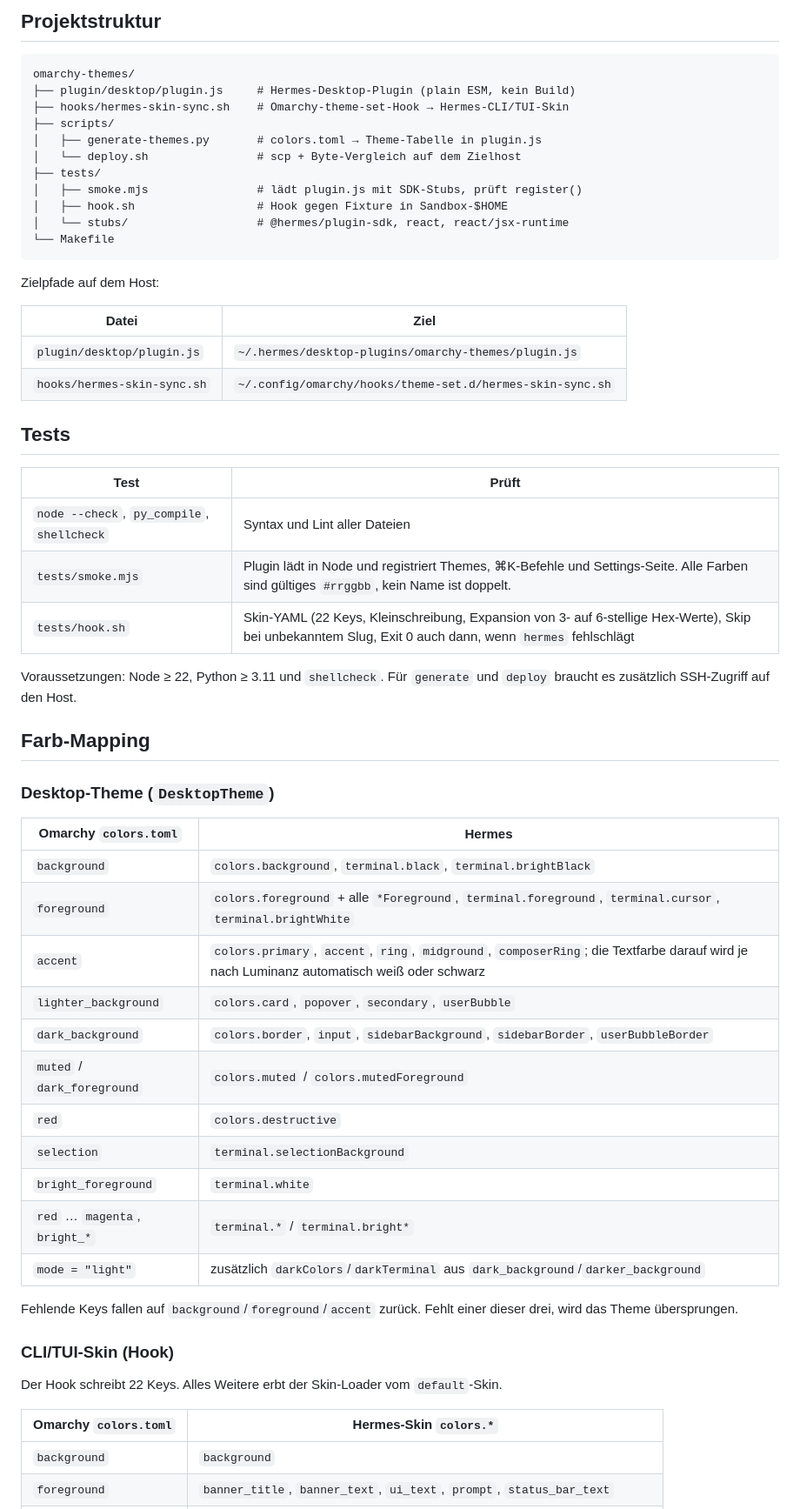
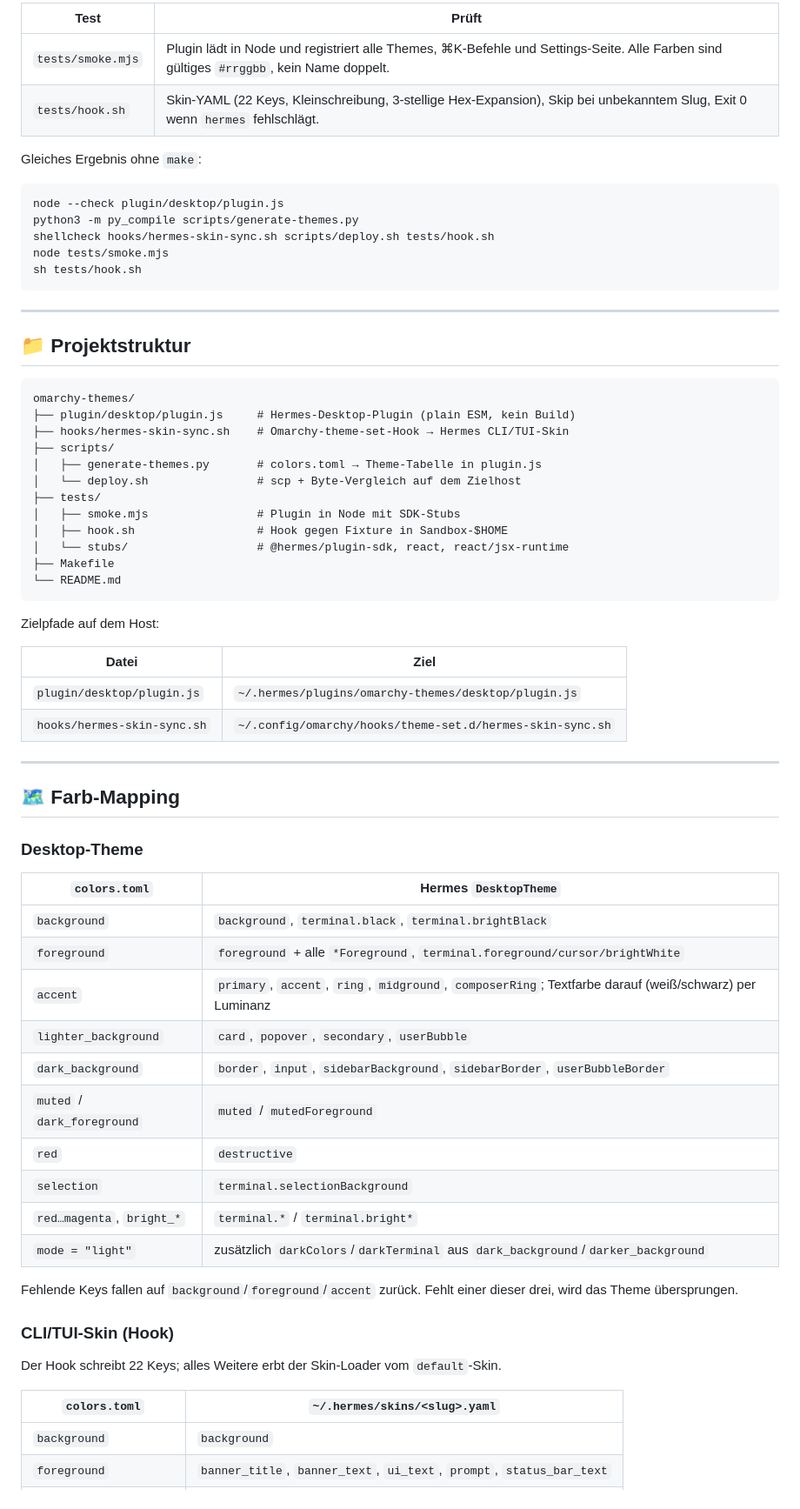
Before and after one commit to cabroe/omarchy-themes, a Markdown page: README.md, the part around one of its changes. Shown at 87% size. Rendered like a GitHub page.

````diff
--- a/README.md
+++ b/README.md
@@ -62,63 +79,72 @@ ssh omarchy 'tail ~/.hermes/logs/omarchy-theme-sync.log'
 ```
 
-## Projektstruktur
+| Test | Prüft |
+|---|---|
+| `tests/smoke.mjs` | Plugin lädt in Node und registriert alle Themes, ⌘K-Befehle und Settings-Seite. Alle Farben sind gültiges `#rrggbb`, kein Name doppelt. |
+| `tests/hook.sh` | Skin-YAML (22 Keys, Kleinschreibung, 3-stellige Hex-Expansion), Skip bei unbekanntem Slug, Exit 0 wenn `hermes` fehlschlägt. |
+
+Gleiches Ergebnis ohne `make`:
+
+```bash
+node --check plugin/desktop/plugin.js
+python3 -m py_compile scripts/generate-themes.py
+shellcheck hooks/hermes-skin-sync.sh scripts/deploy.sh tests/hook.sh
+node tests/smoke.mjs
+sh tests/hook.sh
+```
+
+---
+
+## 📁 Projektstruktur
 
 ```
 omarchy-themes/
 ├── plugin/desktop/plugin.js     # Hermes-Desktop-Plugin (plain ESM, kein Build)
-├── hooks/hermes-skin-sync.sh    # Omarchy-theme-set-Hook → Hermes-CLI/TUI-Skin
+├── hooks/hermes-skin-sync.sh    # Omarchy-theme-set-Hook → Hermes CLI/TUI-Skin
 ├── scripts/
 │   ├── generate-themes.py       # colors.toml → Theme-Tabelle in plugin.js
 │   └── deploy.sh                # scp + Byte-Vergleich auf dem Zielhost
 ├── tests/
-│   ├── smoke.mjs                # lädt plugin.js mit SDK-Stubs, prüft register()
+│   ├── smoke.mjs                # Plugin in Node mit SDK-Stubs
 │   ├── hook.sh                  # Hook gegen Fixture in Sandbox-$HOME
 │   └── stubs/                   # @hermes/plugin-sdk, react, react/jsx-runtime
-└── Makefile
+├── Makefile
+└── README.md
 ```
 
 Zielpfade auf dem Host:
 
 | Datei | Ziel |
 |---|---|
-| `plugin/desktop/plugin.js` | `~/.hermes/desktop-plugins/omarchy-themes/plugin.js` |
+| `plugin/desktop/plugin.js` | `~/.hermes/plugins/omarchy-themes/desktop/plugin.js` |
 | `hooks/hermes-skin-sync.sh` | `~/.config/omarchy/hooks/theme-set.d/hermes-skin-sync.sh` |
 
-## Tests
+---
 
-| Test | Prüft |
+## 🗺 Farb-Mapping
+
+### Desktop-Theme
+
+| `colors.toml` | Hermes `DesktopTheme` |
 |---|---|
-| `node --check`, `py_compile`, `shellcheck` | Syntax und Lint aller Dateien |
-| `tests/smoke.mjs` | Plugin lädt in Node und registriert Themes, ⌘K-Befehle und Settings-Seite. Alle Farben sind gültiges `#rrggbb`, kein Name ist doppelt. |
-| `tests/hook.sh` | Skin-YAML (22 Keys, Kleinschreibung, Expansion von 3- auf 6-stellige Hex-Werte), Skip bei unbekanntem Slug, Exit 0 auch dann, wenn `hermes` fehlschlägt |
-
-Voraussetzungen: Node ≥ 22, Python ≥ 3.11 und `shellcheck`. Für `generate` und `deploy` braucht es zusätzlich SSH-Zugriff auf den Host.
-
-## Farb-Mapping
-
-### Desktop-Theme (`DesktopTheme`)
-
-| Omarchy `colors.toml` | Hermes |
-|---|---|
-| `background` | `colors.background`, `terminal.black`, `terminal.brightBlack` |
-| `foreground` | `colors.foreground` + alle `*Foreground`, `terminal.foreground`, `terminal.cursor`, `terminal.brightWhite` |
-| `accent` | `colors.primary`, `accent`, `ring`, `midground`, `composerRing`; die Textfarbe darauf wird je nach Luminanz automatisch weiß oder schwarz |
-| `lighter_background` | `colors.card`, `popover`, `secondary`, `userBubble` |
-| `dark_background` | `colors.border`, `input`, `sidebarBackground`, `sidebarBorder`, `userBubbleBorder` |
-| `muted` / `dark_foreground` | `colors.muted` / `colors.mutedForeground` |
-| `red` | `colors.destructive` |
+| `background` | `background`, `terminal.black`, `terminal.brightBlack` |
+| `foreground` | `foreground` + alle `*Foreground`, `terminal.foreground/cursor/brightWhite` |
+| `accent` | `primary`, `accent`, `ring`, `midground`, `composerRing`; Textfarbe darauf (weiß/schwarz) per Luminanz |
+| `lighter_background` | `card`, `popover`, `secondary`, `userBubble` |
+| `dark_background` | `border`, `input`, `sidebarBackground`, `sidebarBorder`, `userBubbleBorder` |
+| `muted` / `dark_foreground` | `muted` / `mutedForeground` |
+| `red` | `destructive` |
 | `selection` | `terminal.selectionBackground` |
-| `bright_foreground` | `terminal.white` |
-| `red` … `magenta`, `bright_*` | `terminal.*` / `terminal.bright*` |
+| `red…magenta`, `bright_*` | `terminal.*` / `terminal.bright*` |
 | `mode = "light"` | zusätzlich `darkColors`/`darkTerminal` aus `dark_background`/`darker_background` |
 
 Fehlende Keys fallen auf `background`/`foreground`/`accent` zurück. Fehlt einer dieser drei, wird das Theme übersprungen.
 
 ### CLI/TUI-Skin (Hook)
 
-Der Hook schreibt 22 Keys. Alles Weitere erbt der Skin-Loader vom `default`-Skin.
+Der Hook schreibt 22 Keys; alles Weitere erbt der Skin-Loader vom `default`-Skin.
 
-| Omarchy `colors.toml` | Hermes-Skin `colors.*` |
+| `colors.toml` | `~/.hermes/skins/<slug>.yaml` |
 |---|---|
 | `background` | `background` |
 | `foreground` | `banner_title`, `banner_text`, `ui_text`, `prompt`, `status_bar_text` |
````
Also changed, not shown: other parts of README.md (+63 -38 lines).
